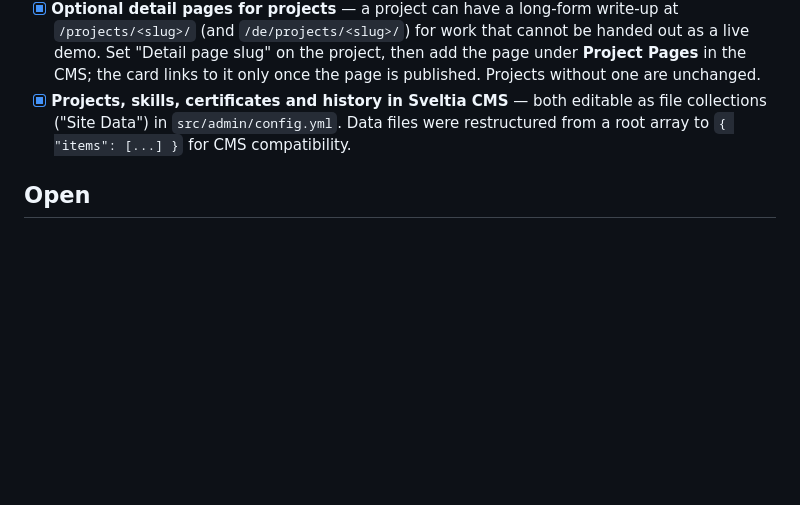
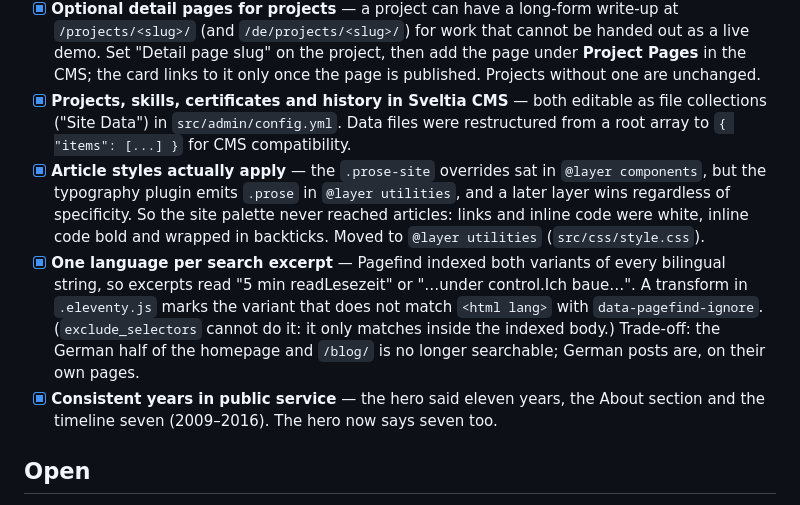
Before and after one commit to kadirgulec/my-11ty-blog, a Markdown page: TODOs.md, the part around the change. GitHub-like rendering; blank space fills up the shorter version.

Commit message:
Note the latest fixes in the TODO list

```diff
--- a/TODOs.md
+++ b/TODOs.md
@@ -27,6 +27,9 @@
 - [x] **EN/DE language switch** — both variants ship in the HTML, `html[data-lang]` reveals one (`src/_includes/partials/i18n.njk`). Choice persists in `localStorage` under `site-lang`, and `?lang=de` forces it for shareable links. Posts declare `docLang: en|de`; `/blog/` groups them so a reader only sees posts in their language. German posts live under `/de/posts/<slug>/` so a translation can keep its original title without colliding with the English permalink.
 - [x] **Optional detail pages for projects** — a project can have a long-form write-up at `/projects/<slug>/` (and `/de/projects/<slug>/`) for work that cannot be handed out as a live demo. Set "Detail page slug" on the project, then add the page under **Project Pages** in the CMS; the card links to it only once the page is published. Projects without one are unchanged.
 - [x] **Projects, skills, certificates and history in Sveltia CMS** — both editable as file collections ("Site Data") in `src/admin/config.yml`. Data files were restructured from a root array to `{ "items": [...] }` for CMS compatibility.
+- [x] **Article styles actually apply** — the `.prose-site` overrides sat in `@layer components`, but the typography plugin emits `.prose` in `@layer utilities`, and a later layer wins regardless of specificity. So the site palette never reached articles: links and inline code were white, inline code bold and wrapped in backticks. Moved to `@layer utilities` (`src/css/style.css`).
+- [x] **One language per search excerpt** — Pagefind indexed both variants of every bilingual string, so excerpts read "5 min readLesezeit" or "…under control.Ich baue…". A transform in `.eleventy.js` marks the variant that does not match `<html lang>` with `data-pagefind-ignore`. (`exclude_selectors` cannot do it: it only matches inside the indexed body.) Trade-off: the German half of the homepage and `/blog/` is no longer searchable; German posts are, on their own pages.
+- [x] **Consistent years in public service** — the hero said eleven years, the About section and the timeline seven (2009–2016). The hero now says seven too.
 
 ## Open
 
```
